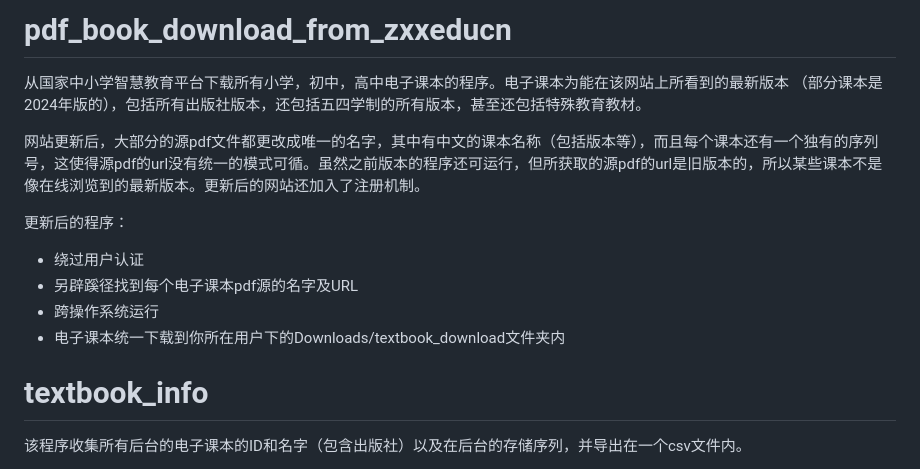
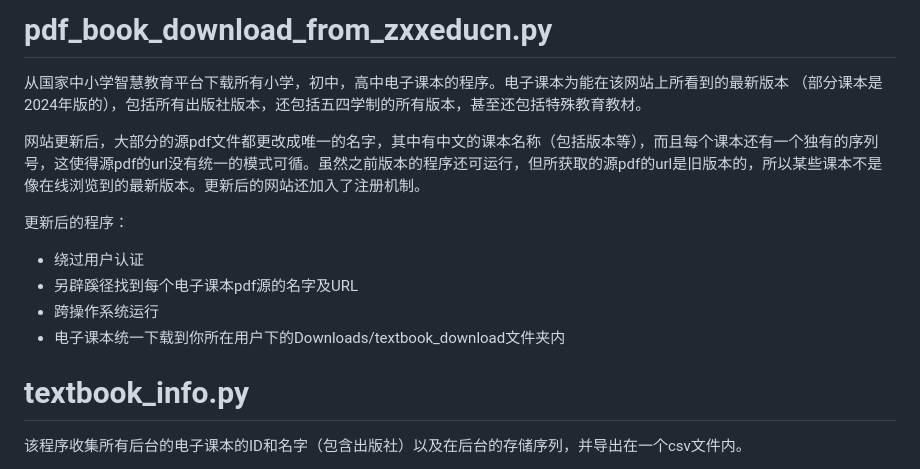
Before and after one commit to maplexuci/pdf_book_download_from_zxxeducn, a Markdown page: README.md, the part around the change. Drawn GitHub-style.

```diff
--- a/README.md
+++ b/README.md
@@ -1,4 +1,4 @@
-# pdf_book_download_from_zxxeducn
+# pdf_book_download_from_zxxeducn.py
 从国家中小学智慧教育平台下载所有小学，初中，高中电子课本的程序。电子课本为能在该网站上所看到的最新版本 （部分课本是2024年版的），包括所有出版社版本，还包括五四学制的所有版本，甚至还包括特殊教育教材。
 
 网站更新后，大部分的源pdf文件都更改成唯一的名字，其中有中文的课本名称（包括版本等），而且每个课本还有一个独有的序列号，这使得源pdf的url没有统一的模式可循。虽然之前版本的程序还可运行，但所获取的源pdf的url是旧版本的，所以某些课本不是像在线浏览到的最新版本。更新后的网站还加入了注册机制。
@@ -9,7 +9,7 @@
 - 跨操作系统运行
 - 电子课本统一下载到你所在用户下的Downloads/textbook_download文件夹内
 
-# textbook_info
+# textbook_info.py
 该程序收集所有后台的电子课本的ID和名字（包含出版社）以及在后台的存储序列，并导出在一个csv文件内。
 
 建议先运行该程序，以方便更灵活的下载想要的电子课本。比如你只想下载某一本，就可以直接对照该文件，得到该书的存储序列，比如是第1482本，那么你就能知道这本书是第二个目录下的第482本书。这样就可以设置`pdf_download`函数的参数为 `table=1, single_book=482`
```
